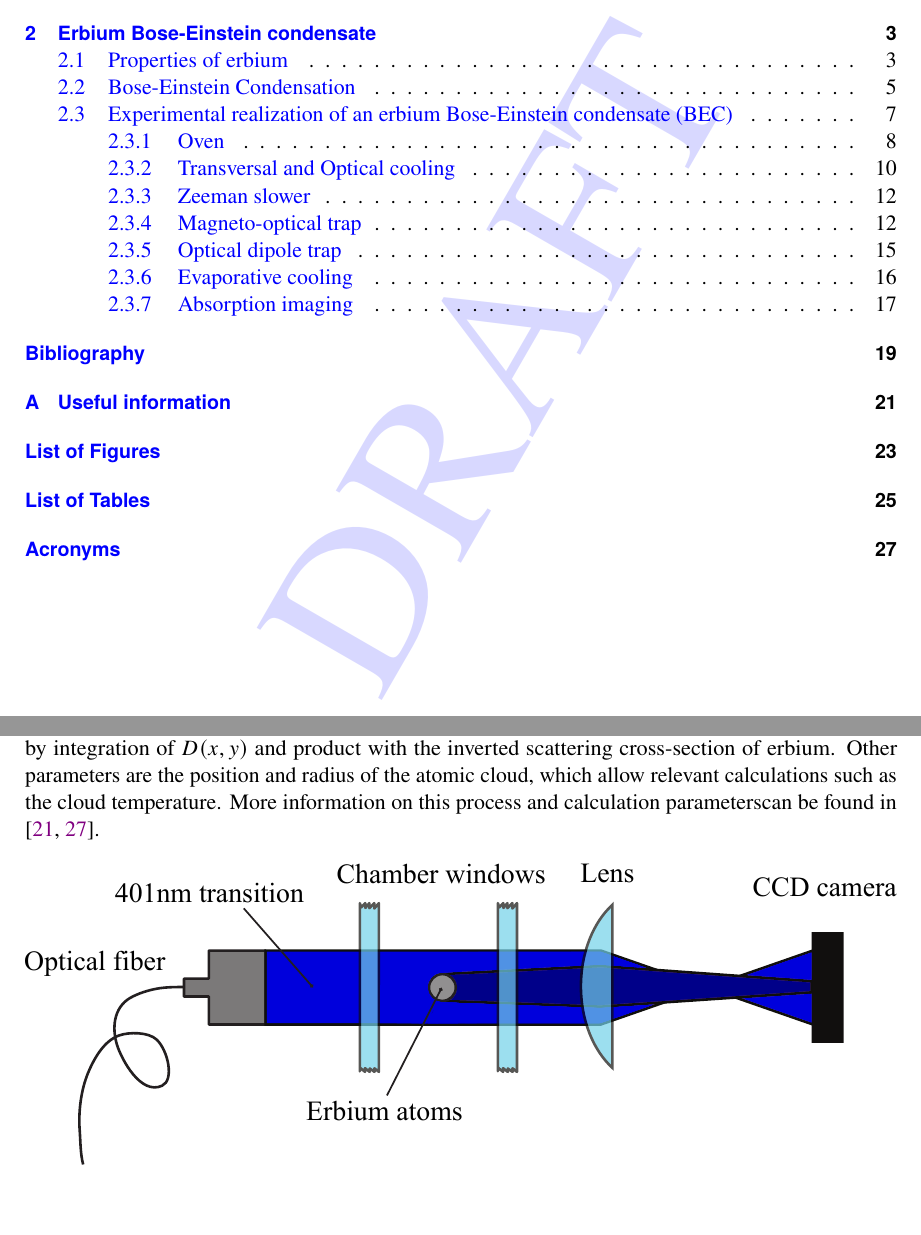
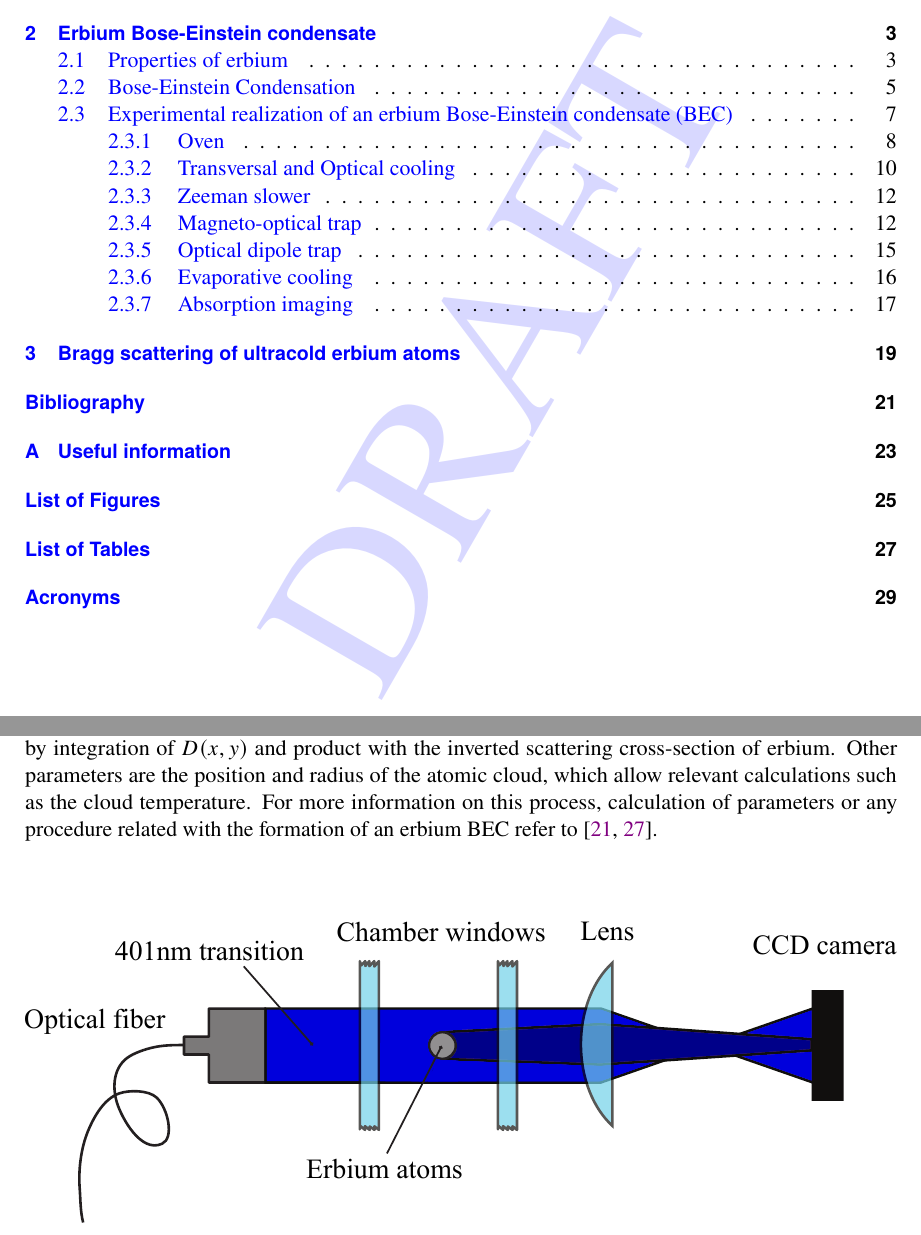
Before and after one commit to pedro-95/Thesis, a LaTeX thesis (Thesis/Thesis.tex, which reads Thesis/2_thesis_bec_condensation.tex, Thesis/3_thesis_bragg_scattering.tex): two parts of pages 5 and 23 of 33 before the commit and two parts of pages 5 and 23 of 35 after it, joined at a grey line, cut so that both start at the same text, the shorter picture padded with empty space. The pictures show the PDF file Thesis/Thesis.pdf that the author committed with the source.

Commit message:
Last update: 2021/05/03 - 15:06

```diff
--- a/Thesis/2_thesis_bec_condensation.tex
+++ b/Thesis/2_thesis_bec_condensation.tex
@@ -323,7 +323,9 @@ Once an erbium \ac{bec} is obtained, it becomes necessary to have a process whic
 	D(x,y)=-ln\bigg(\frac{I(x,y)-I_{D}(x,y)}{I_0(x,y)-I_D(x,y)}\bigg)
 \end{equation}
 
-Where $I(x,y)$ represents the light intensity measured in the pixel $(x,y)$ for the first image,  $I_0(x,y)$ intensity from the second image and $I_D(x,y)$ from the third image. From this density profile, multiple parameters of the cloud can estimated. One of those is the atom number, which can be obtained by integration of $D(x,y)$ and product with the inverted scattering cross-section of erbium. Other parameters are the position and radius of the atomic cloud, which allow relevant calculations such as the cloud temperature. More information on this process and calculation parameterscan be found in \cite{Ulitzsch2016, Roell2016}.
+Where $I(x,y)$ represents the light intensity measured in the pixel $(x,y)$ for the first image,  $I_0(x,y)$ intensity from the second image and $I_D(x,y)$ from the third image. From this density profile, multiple parameters of the cloud can estimated. One of those is the atom number, which can be obtained by integration of $D(x,y)$ and product with the inverted scattering cross-section of erbium. Other parameters are the position and radius of the atomic cloud, which allow relevant calculations such as the cloud temperature. For more information on this process, calculation of parameters or any procedure related with the formation of an erbium \ac{bec} refer to \cite{Ulitzsch2016, Roell2016}.
+
+\vspace{1cm}
 
 \begin{figure}[!htbp]\centering
 	\includegraphics[width=1.\columnwidth]{absorption_scheme.pdf}
--- /dev/null
+++ b/Thesis/3_thesis_bragg_scattering.tex
@@ -0,0 +1,13 @@
+% !TEX root = Thesis.tex
+
+%==============================================================================
+\chapter{Bragg scattering of ultracold erbium atoms}
+\label{sec:bragg_scattering}
+%==============================================================================
+
+
+
+%%% Local Variables:
+%%% mode: latex
+%%% TeX-master: "Thesis"
+%%% End:
```
Also changed, not shown: Thesis/Thesis.tex (+3 -0 lines), Thesis/Thesis.pdf, Thesis/2_thesis_bec_condensation.tex (1 more changed lines), 11 other files.
